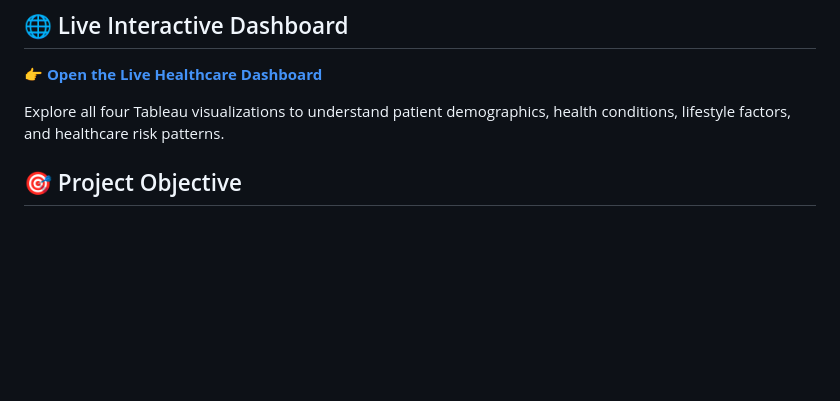
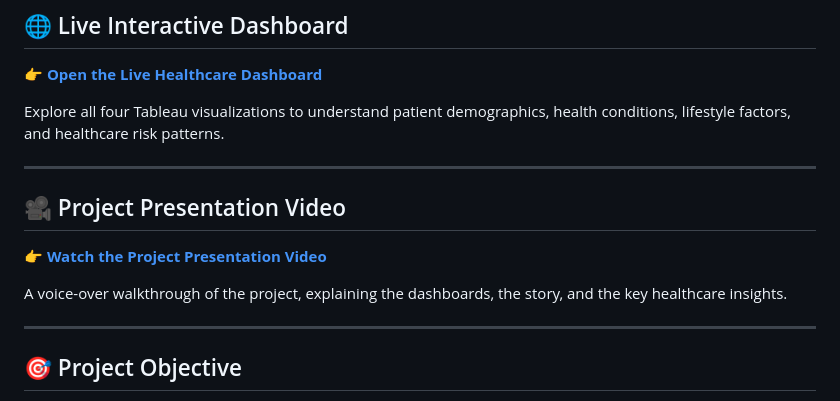
Before and after one commit to PariSinghal-5/healthcare-dashboard, a Markdown page: README.md, the part around the change. Rendered like a GitHub page; blank space fills up the shorter version.

```diff
--- a/README.md
+++ b/README.md
@@ -10,6 +10,15 @@
 
 Explore all four Tableau visualizations to understand patient demographics, health conditions, lifestyle factors, and healthcare risk patterns.
 
+---
+
+## 🎥 Project Presentation Video
+
+👉 **[Watch the Project Presentation Video](https://drive.google.com/file/d/1hgJ4Ax1Gg9cnjlF8LO92aSdyUuYjstvU/view?usp=drive_link)**
+
+A voice-over walkthrough of the project, explaining the dashboards, the story, and the key healthcare insights.
+
+---
 
 ## 🎯 Project Objective
 
```
